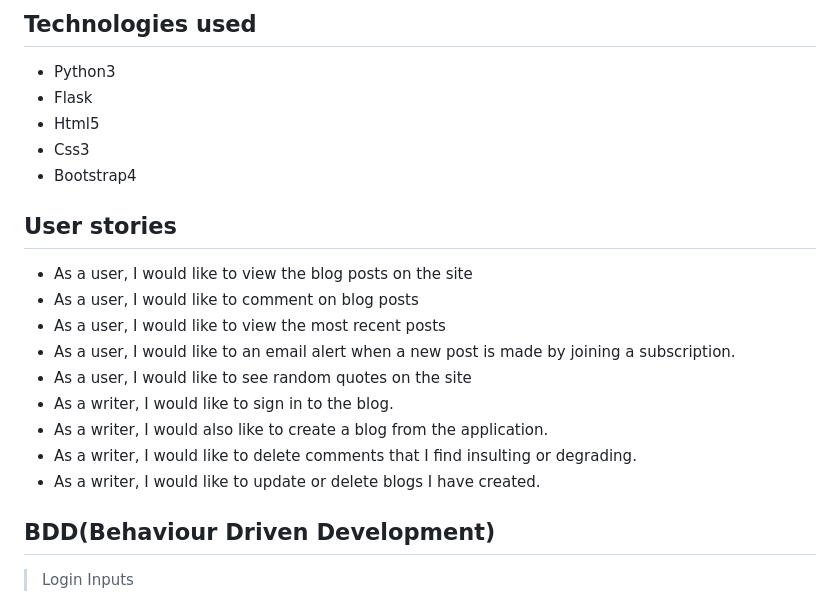
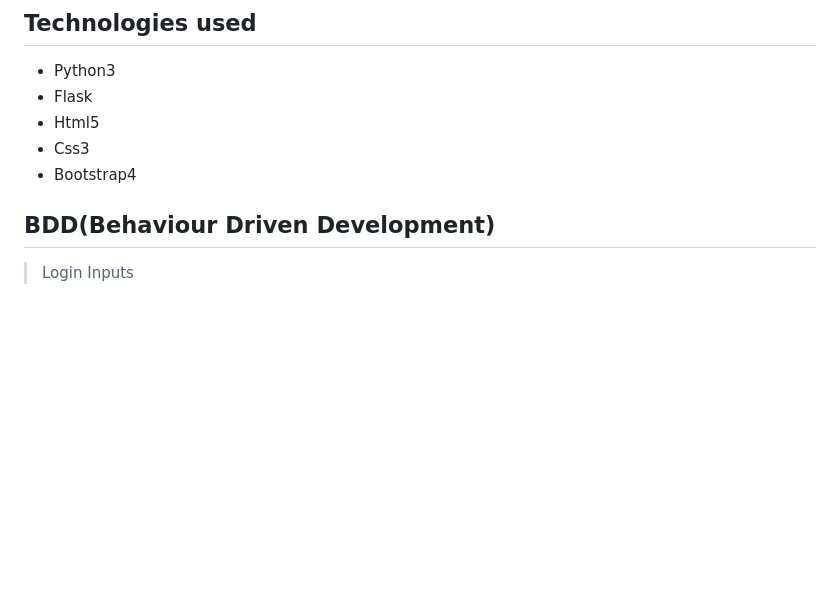
Before and after one commit to muli3203/smathire, a Markdown page: README.md, the part around the change printed below. Rendered like a GitHub page; blank space fills up the shorter version.

```diff
--- a/README.md
+++ b/README.md
@@ -51,18 +51,6 @@ After extracting the files,
 * Css3
 * Bootstrap4
 
-
-## User stories
-* As a user, I would like to view the blog posts on the site
-* As a user, I would like to comment on blog posts
-* As a user, I would like to view the most recent posts
-* As a user, I would like to an email alert when a new post is made by joining a subscription.
-* As a user, I would like to see random quotes on the site
-* As a writer, I would like to sign in to the blog.
-* As a writer, I would also like to create a blog from the application.
-* As a writer, I would like to delete comments that I find insulting or degrading.
-* As a writer, I would like to update or delete blogs I have created.
-
 ## BDD(Behaviour Driven Development)
 >Login Inputs
 
```
Also changed, not shown: other parts of README.md (+15 -15 lines), landing.png, 1 other file.
